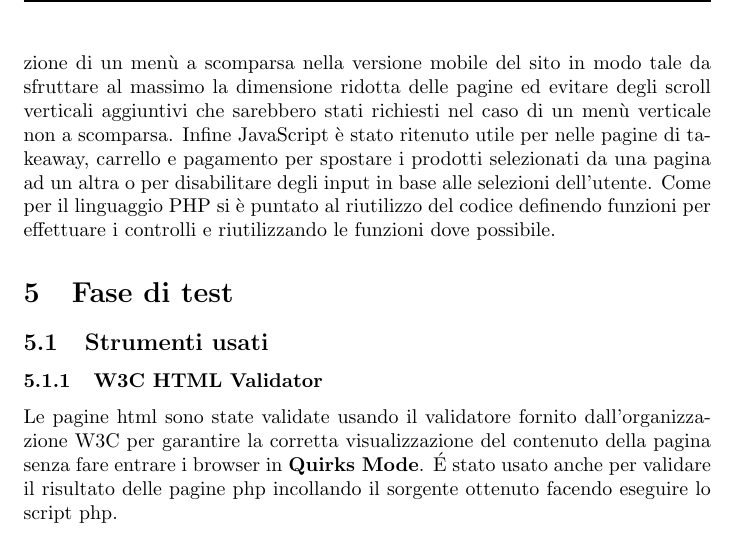
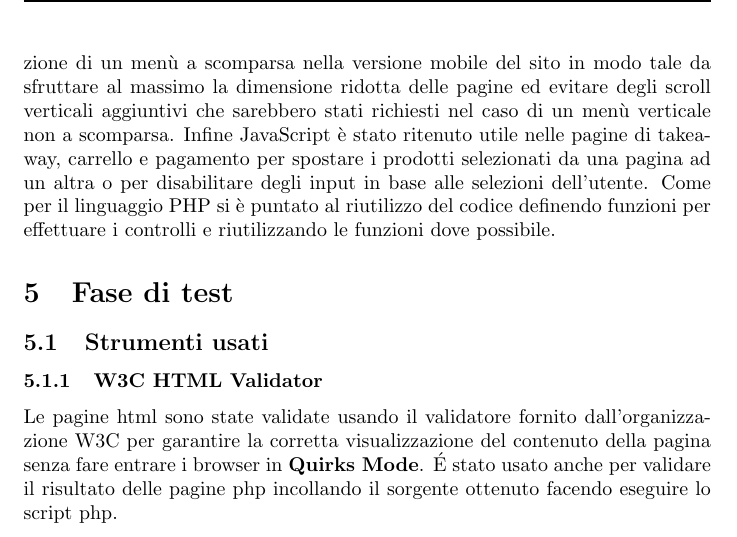
Before and after one commit to Mirco469/ProgettoSushi, a LaTeX document (Relazione/RelazioneTecWeb.tex): part of page 8 of 9, cut so that both start at the same text. Compiled offline with pdfLaTeX.

Commit message:
Minorfix

```diff
--- a/Relazione/RelazioneTecWeb.tex
+++ b/Relazione/RelazioneTecWeb.tex
@@ -156,7 +156,7 @@
 
 			\subsubsection{JavaScript}
 				Il linguaggio JavaScript è stato utilizzato per lo più per fare un controllo preventivo dei campi di input; in questo modo abbiamo evitato al server un compito che poteva essere effettuato in precedenza lato client. Il linguaggio è stato anche utilizzato per creare uno slideshow a scorrimento manuale nella pagina di inizio dell'utente, con delle immagini che rappresentassero il clima del ristorante, senza però scordarsi dell'accessibilità e del disturbo che potrebbe arrecare un carousel automatico. Un altro utilizzo di JavaScript è stato riguardo la creazione di un menù a scomparsa nella versione mobile del sito in modo tale da sfruttare al massimo la dimensione ridotta delle pagine ed evitare degli scroll verticali aggiuntivi che sarebbero stati richiesti nel caso di un menù verticale non a scomparsa.
-				Infine JavaScript è stato ritenuto utile per nelle pagine di takeaway, carrello e pagamento per spostare i  prodotti selezionati da una pagina ad un altra o per disabilitare degli input in base alle selezioni dell'utente.
+				Infine JavaScript è stato ritenuto utile nelle pagine di takeaway, carrello e pagamento per spostare i  prodotti selezionati da una pagina ad un altra o per disabilitare degli input in base alle selezioni dell'utente.
 		    	Come per il linguaggio PHP si è puntato al riutilizzo del codice definendo funzioni per effettuare i controlli e riutilizzando le funzioni dove possibile.
 
 	\section{Fase di test}
```
